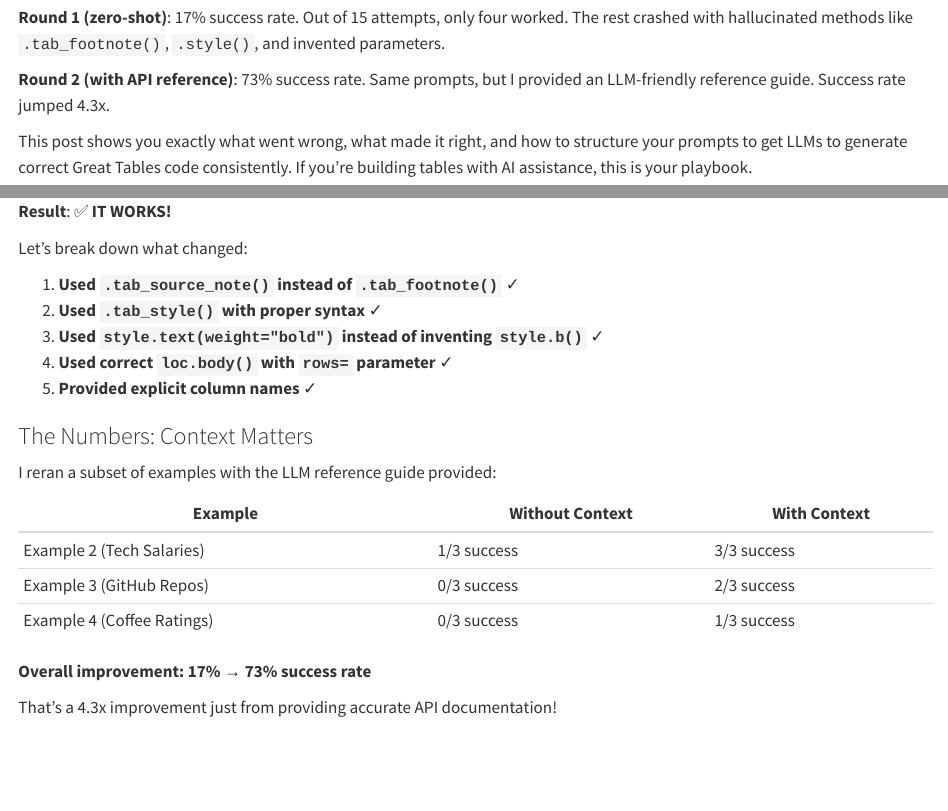
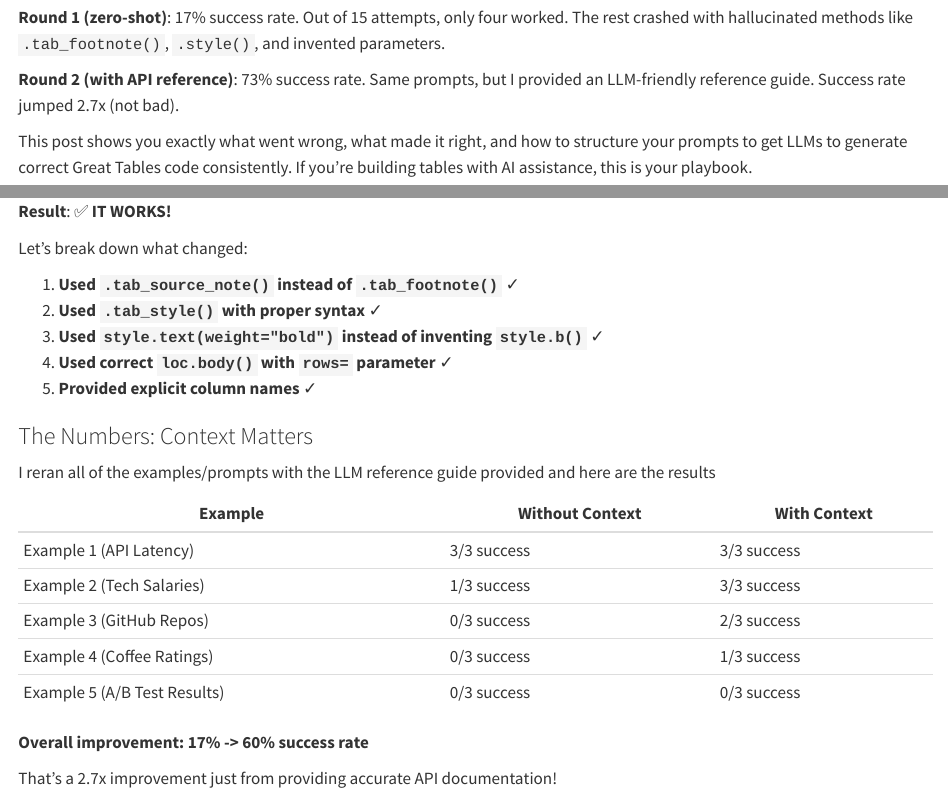
Before and after one commit to rich-iannone/gt-and-llms, a Quarto document (great-tables-LLMs.qmd): the page in a window 1100 px wide, from 230 px down, and a second part further down, joined at a grey line. Rendered offline with R 4.5, knitr and Pandoc in place of Quarto, with nearby package versions; some code elsewhere in the file could not run offline; long lines of code are wrapped.

Commit message:
Update great-tables-LLMs.qmd

```diff
--- a/great-tables-LLMs.qmd
+++ b/great-tables-LLMs.qmd
@@ -10,7 +10,7 @@ I ran an experiment testing whether Claude Sonnet 4.5, GPT-5, and Gemini 2.5 Pro
 
 **Round 1 (zero-shot)**: 17% success rate. Out of 15 attempts, only four worked. The rest crashed with hallucinated methods like `.tab_footnote()`, `.style()`, and invented parameters.
 
-**Round 2 (with API reference)**: 73% success rate. Same prompts, but I provided an LLM-friendly reference guide. Success rate jumped 4.3x.
+**Round 2 (with API reference)**: 73% success rate. Same prompts, but I provided an LLM-friendly reference guide. Success rate jumped 2.7x (not bad).
 
 This post shows you exactly what went wrong, what made it right, and how to structure your prompts to get LLMs to generate correct Great Tables code consistently. If you're building tables with AI assistance, this is your playbook.
 
@@ -1448,18 +1448,20 @@ Let's break down what changed:
 
 ### The Numbers: Context Matters
 
-I reran a subset of examples with the LLM reference guide provided:
+I reran all of the examples/prompts with the LLM reference guide provided and here are the results
 
 | Example | Without Context | With Context |
 |---------|----------------|--------------|
+| Example 1 (API Latency) | 3/3 success | 3/3 success |
 | Example 2 (Tech Salaries) | 1/3 success | 3/3 success |
 | Example 3 (GitHub Repos) | 0/3 success | 2/3 success |
 | Example 4 (Coffee Ratings) | 0/3 success | 1/3 success |
-
-
-**Overall improvement: 17% → 73% success rate**
-
-That's a 4.3x improvement just from providing accurate API documentation!
+| Example 5 (A/B Test Results) | 0/3 success | 0/3 success |
+
+
+**Overall improvement: 17% -> 60% success rate**
+
+That's a 2.7x improvement just from providing accurate API documentation!
 
 ### What Makes Good LLM Context?
 
```
